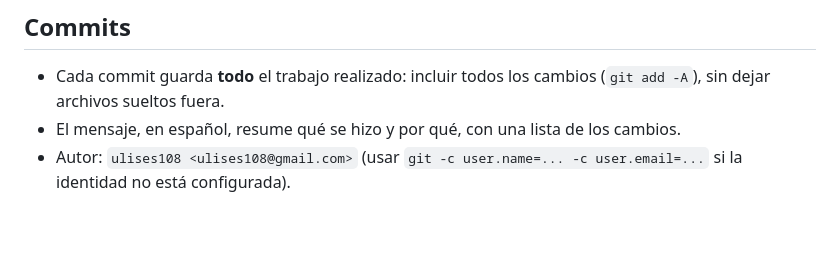
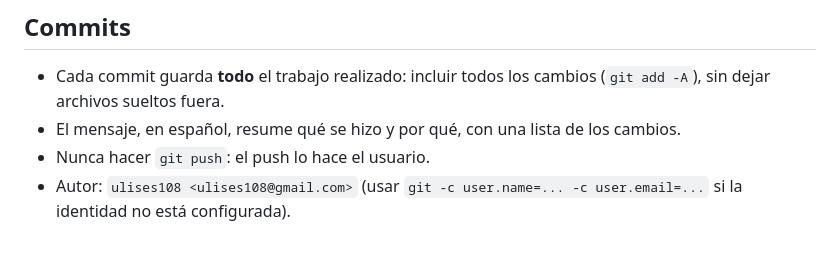
Before and after one commit to uvr108/clinica, a Markdown page: CLAUDE.md, the part around the change. Rendered like a GitHub page.

Commit message:
Aclarar en CLAUDE.md que el push lo hace el usuario
Co-Authored-By: Claude Opus 5 <noreply@anthropic.com>

```diff
--- a/CLAUDE.md
+++ b/CLAUDE.md
@@ -78,5 +78,6 @@ Dónde se cambia cada cosa:
 - Cada commit guarda **todo** el trabajo realizado: incluir todos los cambios
   (`git add -A`), sin dejar archivos sueltos fuera.
 - El mensaje, en español, resume qué se hizo y por qué, con una lista de los cambios.
+- Nunca hacer `git push`: el push lo hace el usuario.
 - Autor: `ulises108 <ulises108@gmail.com>` (usar `git -c user.name=... -c user.email=...`
   si la identidad no está configurada).
```
